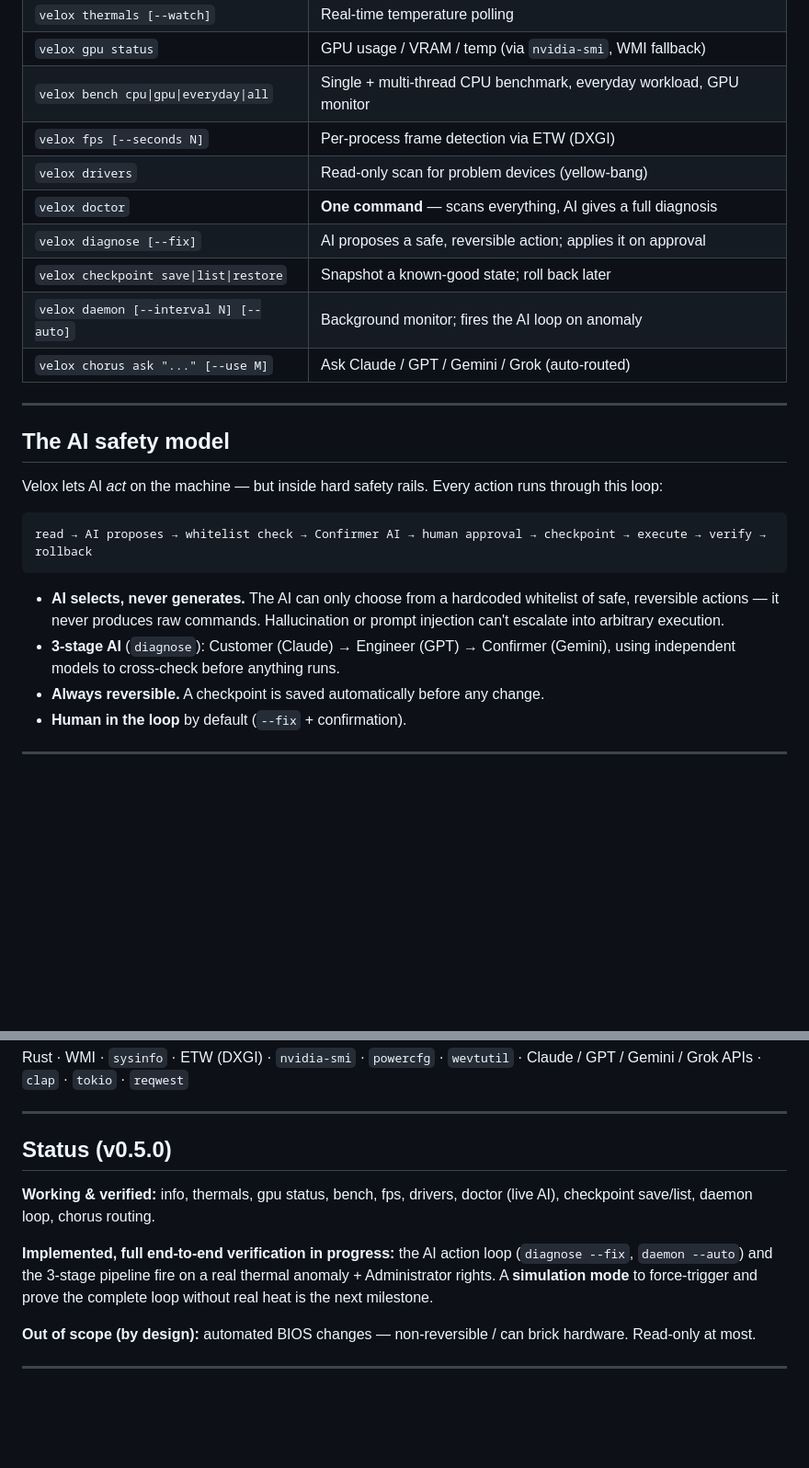
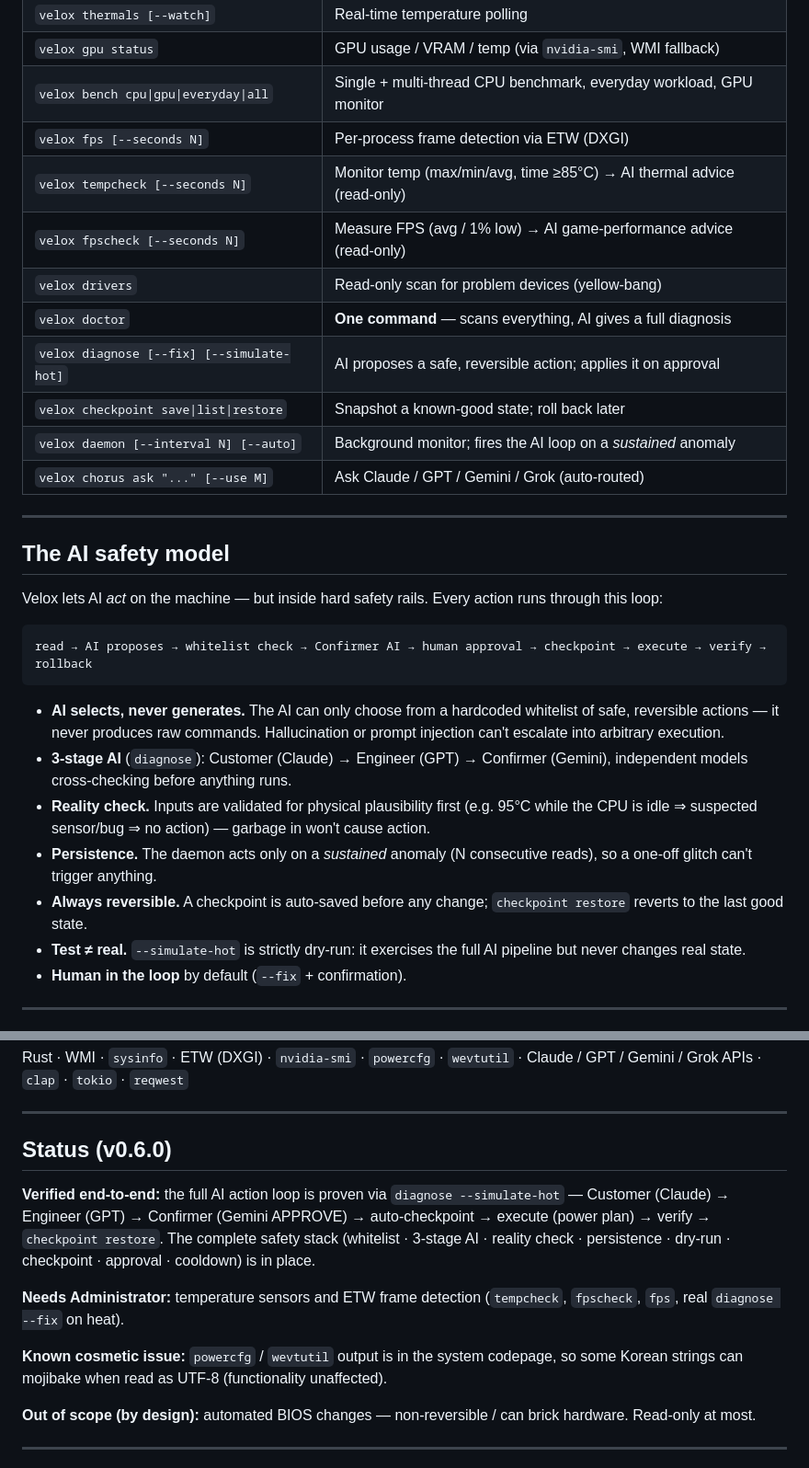
Before and after one commit to edwardtklim/apex-chorus, a Markdown page: README.md, 2 parts joined by grey strips. Shown at 92% size. GitHub-like rendering; blank space fills up the shorter version.

Commit message:
docs: README v0.6.0 — tempcheck/fpscheck, full safety stack, simulation-verified
Co-Authored-By: Claude Opus 4.8 <noreply@anthropic.com>

```diff
--- a/README.md
+++ b/README.md
@@ -26,11 +26,13 @@ APEX
 | `velox gpu status` | GPU usage / VRAM / temp (via `nvidia-smi`, WMI fallback) |
 | `velox bench cpu\|gpu\|everyday\|all` | Single + multi-thread CPU benchmark, everyday workload, GPU monitor |
 | `velox fps [--seconds N]` | Per-process frame detection via ETW (DXGI) |
+| `velox tempcheck [--seconds N]` | Monitor temp (max/min/avg, time ≥85°C) → AI thermal advice (read-only) |
+| `velox fpscheck [--seconds N]` | Measure FPS (avg / 1% low) → AI game-performance advice (read-only) |
 | `velox drivers` | Read-only scan for problem devices (yellow-bang) |
 | `velox doctor` | **One command** — scans everything, AI gives a full diagnosis |
-| `velox diagnose [--fix]` | AI proposes a safe, reversible action; applies it on approval |
+| `velox diagnose [--fix] [--simulate-hot]` | AI proposes a safe, reversible action; applies it on approval |
 | `velox checkpoint save\|list\|restore` | Snapshot a known-good state; roll back later |
-| `velox daemon [--interval N] [--auto]` | Background monitor; fires the AI loop on anomaly |
+| `velox daemon [--interval N] [--auto]` | Background monitor; fires the AI loop on a *sustained* anomaly |
 | `velox chorus ask "..." [--use M]` | Ask Claude / GPT / Gemini / Grok (auto-routed) |
 
 ---
@@ -48,8 +50,15 @@ read → AI proposes → whitelist check → Confirmer AI → human approval →
   safe, reversible actions — it never produces raw commands. Hallucination or prompt
   injection can't escalate into arbitrary execution.
 - **3-stage AI** (`diagnose`): Customer (Claude) → Engineer (GPT) → Confirmer (Gemini),
-  using independent models to cross-check before anything runs.
-- **Always reversible.** A checkpoint is saved automatically before any change.
+  independent models cross-checking before anything runs.
+- **Reality check.** Inputs are validated for physical plausibility first (e.g. 95°C while
+  the CPU is idle ⇒ suspected sensor/bug ⇒ no action) — garbage in won't cause action.
+- **Persistence.** The daemon acts only on a *sustained* anomaly (N consecutive reads),
+  so a one-off glitch can't trigger anything.
+- **Always reversible.** A checkpoint is auto-saved before any change; `checkpoint restore`
+  reverts to the last good state.
+- **Test ≠ real.** `--simulate-hot` is strictly dry-run: it exercises the full AI pipeline
+  but never changes real state.
 - **Human in the loop** by default (`--fix` + confirmation).
 
 ---
@@ -95,15 +104,19 @@ Claude / GPT / Gemini / Grok APIs · `clap` · `tokio` · `reqwest`
 
 ---
 
-## Status (v0.5.0)
+## Status (v0.6.0)
 
-**Working & verified:** info, thermals, gpu status, bench, fps, drivers, doctor (live AI),
-checkpoint save/list, daemon loop, chorus routing.
+**Verified end-to-end:** the full AI action loop is proven via `diagnose --simulate-hot` —
+Customer (Claude) → Engineer (GPT) → Confirmer (Gemini APPROVE) → auto-checkpoint →
+execute (power plan) → verify → `checkpoint restore`. The complete safety stack
+(whitelist · 3-stage AI · reality check · persistence · dry-run · checkpoint · approval ·
+cooldown) is in place.
 
-**Implemented, full end-to-end verification in progress:** the AI action loop
-(`diagnose --fix`, `daemon --auto`) and the 3-stage pipeline fire on a real thermal
-anomaly + Administrator rights. A **simulation mode** to force-trigger and prove the
-complete loop without real heat is the next milestone.
+**Needs Administrator:** temperature sensors and ETW frame detection (`tempcheck`,
+`fpscheck`, `fps`, real `diagnose --fix` on heat).
+
+**Known cosmetic issue:** `powercfg` / `wevtutil` output is in the system codepage, so some
+Korean strings can mojibake when read as UTF-8 (functionality unaffected).
 
 **Out of scope (by design):** automated BIOS changes — non-reversible / can brick
 hardware. Read-only at most.
```
